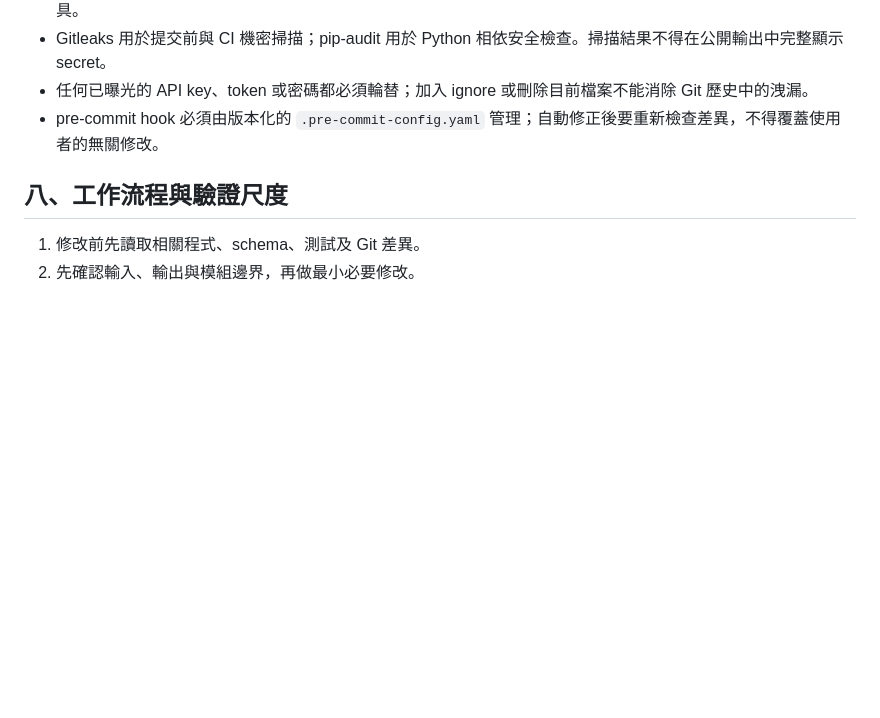
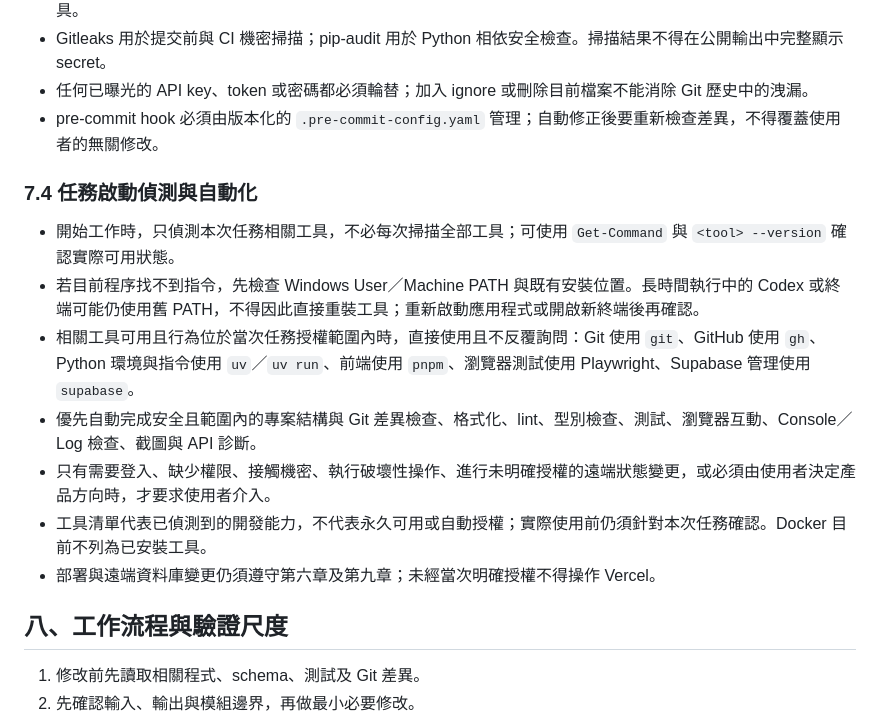
Before and after one commit to migao2006/tool, a Markdown page: AGENTS.md, the part around the change. Rendered like a GitHub page; blank space fills up the shorter version.

Commit message:
補充工具偵測與自動化規則

```diff
--- a/AGENTS.md
+++ b/AGENTS.md
@@ -185,6 +185,16 @@ tests/            # 對應模組測試
 - 任何已曝光的 API key、token 或密碼都必須輪替；加入 ignore 或刪除目前檔案不能消除 Git 歷史中的洩漏。
 - pre-commit hook 必須由版本化的 `.pre-commit-config.yaml` 管理；自動修正後要重新檢查差異，不得覆蓋使用者的無關修改。
 
+### 7.4 任務啟動偵測與自動化
+
+- 開始工作時，只偵測本次任務相關工具，不必每次掃描全部工具；可使用 `Get-Command` 與 `<tool> --version` 確認實際可用狀態。
+- 若目前程序找不到指令，先檢查 Windows User／Machine PATH 與既有安裝位置。長時間執行中的 Codex 或終端可能仍使用舊 PATH，不得因此直接重裝工具；重新啟動應用程式或開啟新終端後再確認。
+- 相關工具可用且行為位於當次任務授權範圍內時，直接使用且不反覆詢問：Git 使用 `git`、GitHub 使用 `gh`、Python 環境與指令使用 `uv`／`uv run`、前端使用 `pnpm`、瀏覽器測試使用 Playwright、Supabase 管理使用 `supabase`。
+- 優先自動完成安全且範圍內的專案結構與 Git 差異檢查、格式化、lint、型別檢查、測試、瀏覽器互動、Console／Log 檢查、截圖與 API 診斷。
+- 只有需要登入、缺少權限、接觸機密、執行破壞性操作、進行未明確授權的遠端狀態變更，或必須由使用者決定產品方向時，才要求使用者介入。
+- 工具清單代表已偵測到的開發能力，不代表永久可用或自動授權；實際使用前仍須針對本次任務確認。Docker 目前不列為已安裝工具。
+- 部署與遠端資料庫變更仍須遵守第六章及第九章；未經當次明確授權不得操作 Vercel。
+
 ## 八、工作流程與驗證尺度
 
 1. 修改前先讀取相關程式、schema、測試及 Git 差異。
```
